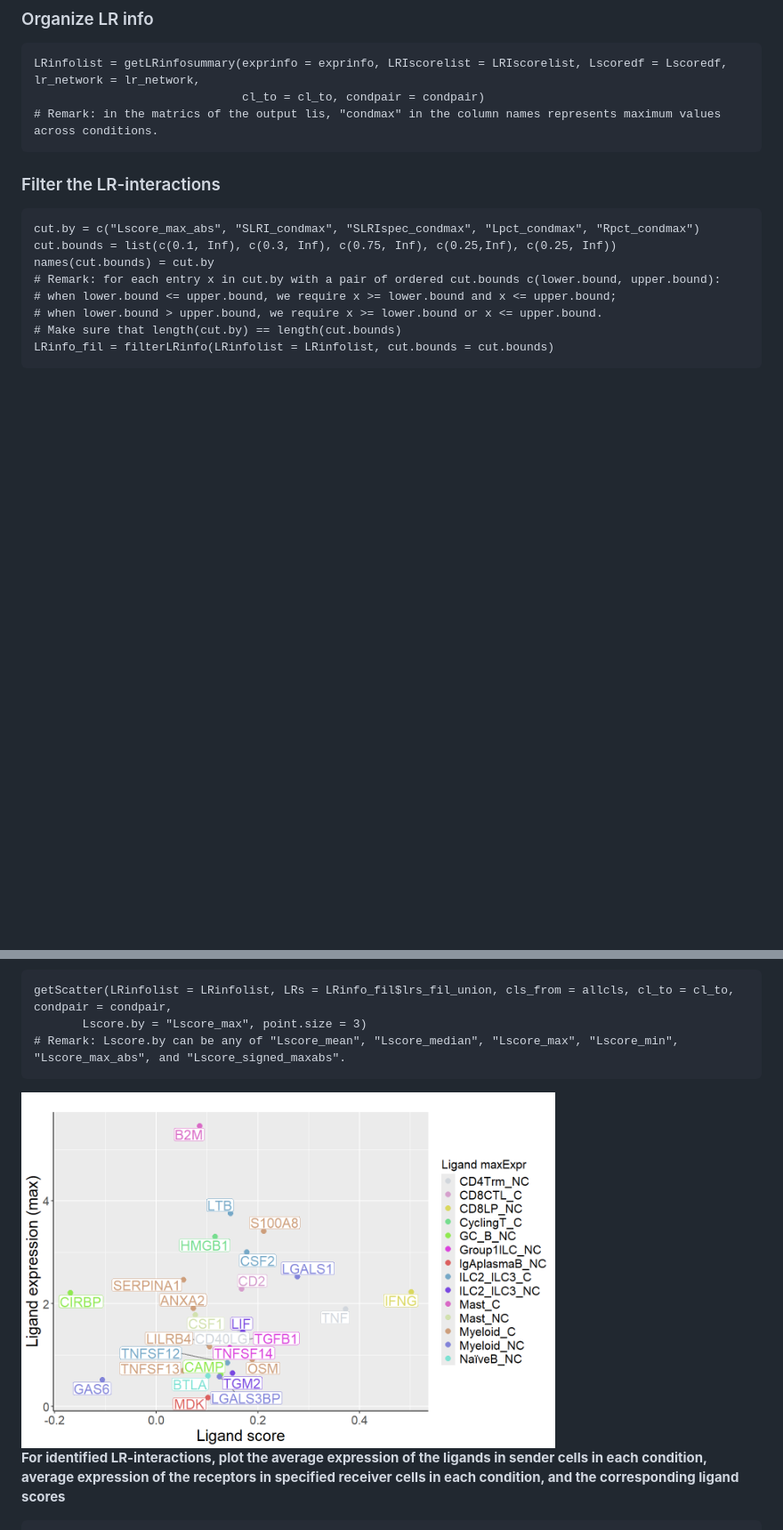
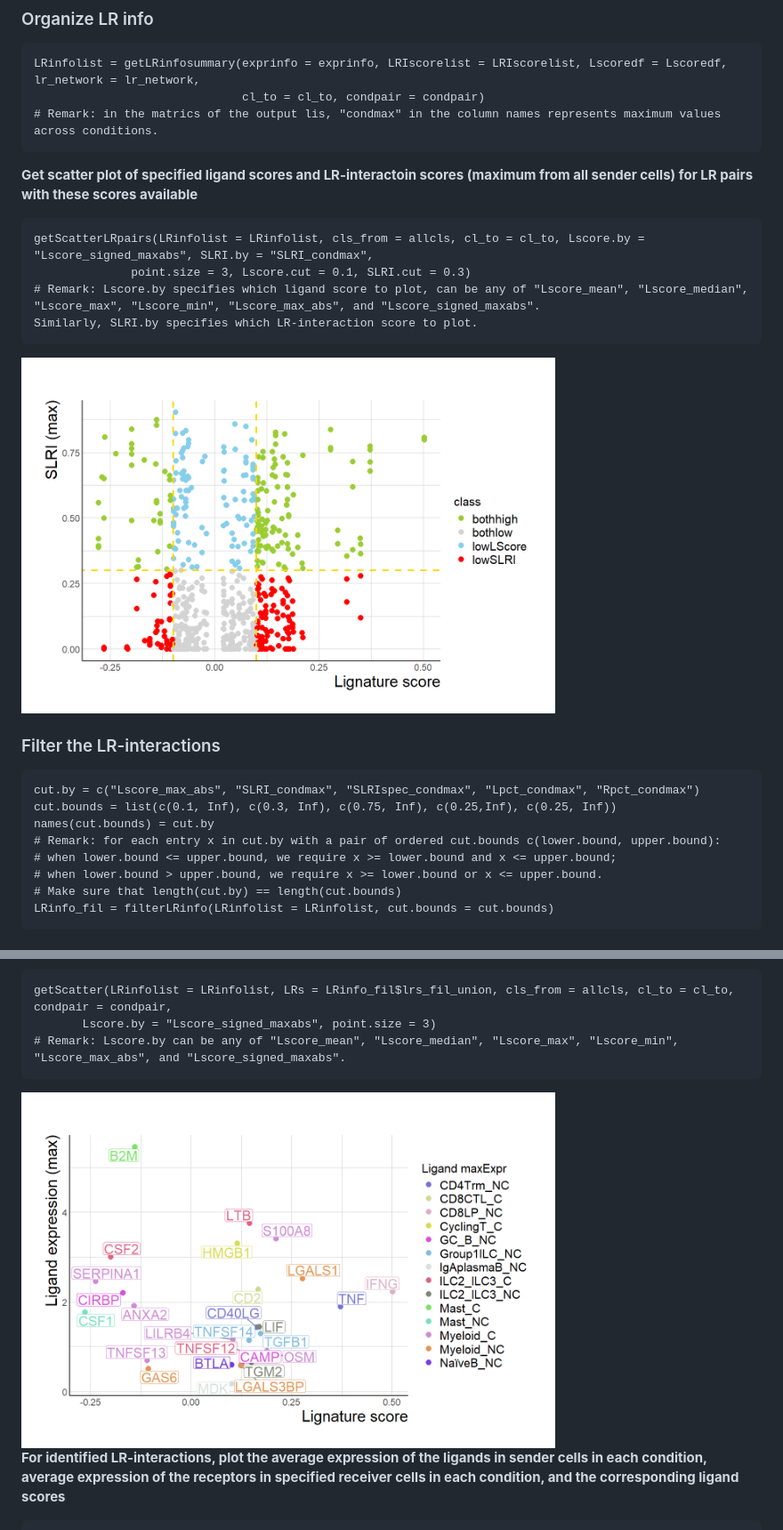
Before and after one commit to yingxinac/LigScape, a Markdown page: vignettes/LigScape.md, 2 parts joined by grey strips. Shown at 89% size. Drawn GitHub-style; pictures changed too: vignettes/Lscoremax_Lexprmax_scatter_v2.png (added), vignettes/Scatterall_Lscore_SLRI_v2.png (added); blank space fills up the shorter version.

```diff
--- a/vignettes/LigScape.md
+++ b/vignettes/LigScape.md
@@ -109,6 +109,15 @@ LigScape data can be downloaded at
                                   cl_to = cl_to, condpair = condpair)
     # Remark: in the matrics of the output lis, "condmax" in the column names represents maximum values across conditions.
 
+**Get scatter plot of specified ligand scores and LR-interactoin scores (maximum from all sender cells) for LR pairs with these scores available**
+
+    getScatterLRpairs(LRinfolist = LRinfolist, cls_from = allcls, cl_to = cl_to, Lscore.by = "Lscore_signed_maxabs", SLRI.by = "SLRI_condmax",
+                  point.size = 3, Lscore.cut = 0.1, SLRI.cut = 0.3)
+    # Remark: Lscore.by specifies which ligand score to plot, can be any of "Lscore_mean", "Lscore_median", "Lscore_max", "Lscore_min", "Lscore_max_abs", and "Lscore_signed_maxabs".
+    Similarly, SLRI.by specifies which LR-interaction score to plot.
+
+<img src="Scatterall_Lscore_SLRI_v2.png" width="600" height = "400"/>
+
 ### Filter the LR-interactions
 
     cut.by = c("Lscore_max_abs", "SLRI_condmax", "SLRIspec_condmax", "Lpct_condmax", "Rpct_condmax")
@@ -148,10 +157,10 @@ in each cell-type/cluster, each condition, in heatmap**
 **For ligands in identified LR interactions, create scatterplot of specified ligand scores and the maximum avgexpr levels acorss all sender cells and conditions**
 
     getScatter(LRinfolist = LRinfolist, LRs = LRinfo_fil$lrs_fil_union, cls_from = allcls, cl_to = cl_to, condpair = condpair,
-           Lscore.by = "Lscore_max", point.size = 3)
+           Lscore.by = "Lscore_signed_maxabs", point.size = 3)
     # Remark: Lscore.by can be any of "Lscore_mean", "Lscore_median", "Lscore_max", "Lscore_min", "Lscore_max_abs", and "Lscore_signed_maxabs".
 
-<img src="Lscoremax_Lexprmax_scatter.png" width="600" height = "400"/>
+<img src="Lscoremax_Lexprmax_scatter_v2.png" width="600" height = "400"/>
 
 **For identified LR-interactions, plot the average expression of the
 ligands in sender cells in each condition, average expression of the
```
Also changed, not shown: README.md (+1 -1 lines), Figures/Lscoremax_Lexprmax_scatter_v2.png (added), Figures/Scatterall_Lscore_SLRI_v2.png (added), Figures/fig1v3.png (added), 4 other files.
